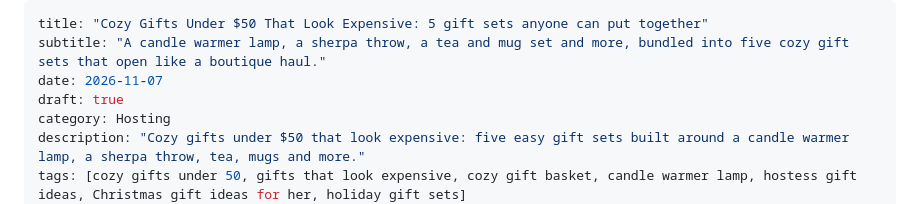
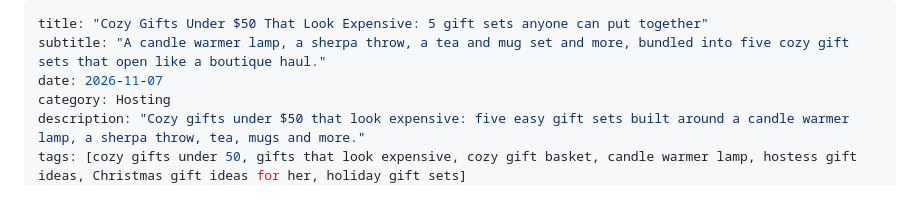
Before and after one commit to vallarigadre/House-and-habit, a Markdown page: posts/2026-11-07-cozy-gifts-under-50.md, the part around one of its changes. GitHub-like rendering.

```diff
--- a/posts/2026-11-07-cozy-gifts-under-50.md
+++ b/posts/2026-11-07-cozy-gifts-under-50.md
@@ -2,7 +2,6 @@
 title: "Cozy Gifts Under $50 That Look Expensive: 5 gift sets anyone can put together"
 subtitle: "A candle warmer lamp, a sherpa throw, a tea and mug set and more, bundled into five cozy gift sets that open like a boutique haul."
 date: 2026-11-07
-draft: true
 category: Hosting
 description: "Cozy gifts under $50 that look expensive: five easy gift sets built around a candle warmer lamp, a sherpa throw, tea, mugs and more."
 tags: [cozy gifts under 50, gifts that look expensive, cozy gift basket, candle warmer lamp, hostess gift ideas, Christmas gift ideas for her, holiday gift sets]
```
Also changed, not shown: other parts of posts/2026-11-07-cozy-gifts-under-50.md (+20 -20 lines).
